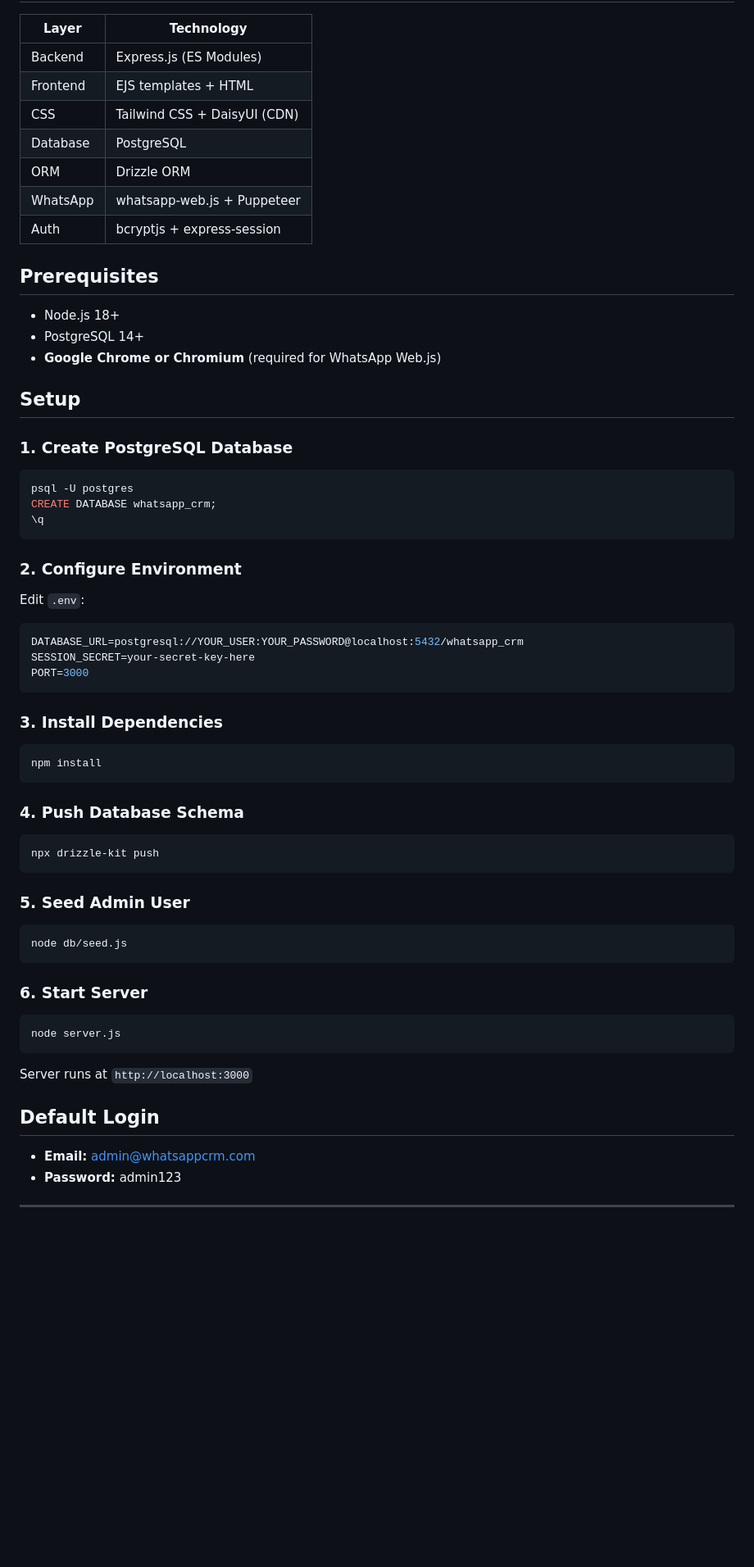
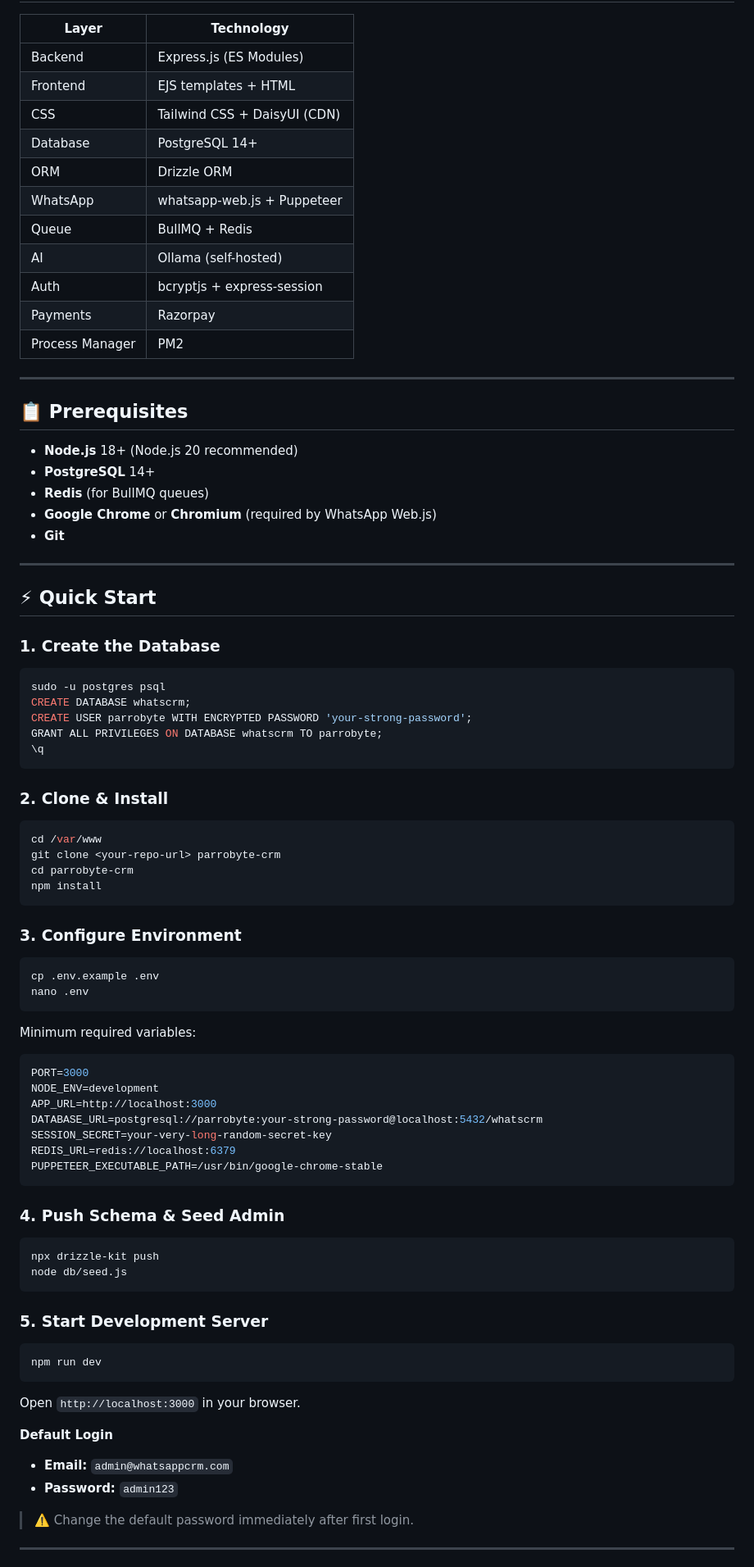
Before and after one commit to shinchanchan/crm-parrobyte, a Markdown page: README.md, the part around one of its changes. Shown at 82% size. Drawn GitHub-style; blank space fills up the shorter version.

````diff
--- a/README.md
+++ b/README.md
@@ -9,67 +68,88 @@ A full-featured WhatsApp CRM built with Express.js + EJS + PostgreSQL + WhatsApp
 | Backend | Express.js (ES Modules) |
 | Frontend | EJS templates + HTML |
 | CSS | Tailwind CSS + DaisyUI (CDN) |
-| Database | PostgreSQL |
+| Database | PostgreSQL 14+ |
 | ORM | Drizzle ORM |
 | WhatsApp | whatsapp-web.js + Puppeteer |
+| Queue | BullMQ + Redis |
+| AI | Ollama (self-hosted) |
 | Auth | bcryptjs + express-session |
+| Payments | Razorpay |
+| Process Manager | PM2 |
 
-## Prerequisites
+---
 
-- Node.js 18+
-- PostgreSQL 14+
-- **Google Chrome or Chromium** (required for WhatsApp Web.js)
+## 📋 Prerequisites
 
-## Setup
+- **Node.js** 18+ (Node.js 20 recommended)
+- **PostgreSQL** 14+
+- **Redis** (for BullMQ queues)
+- **Google Chrome** or **Chromium** (required by WhatsApp Web.js)
+- **Git**
 
-### 1. Create PostgreSQL Database
+---
+
+## ⚡ Quick Start
+
+### 1. Create the Database
 
 ```bash
-psql -U postgres
-CREATE DATABASE whatsapp_crm;
+sudo -u postgres psql
+CREATE DATABASE whatscrm;
+CREATE USER parrobyte WITH ENCRYPTED PASSWORD 'your-strong-password';
+GRANT ALL PRIVILEGES ON DATABASE whatscrm TO parrobyte;
 \q
 ```
 
-### 2. Configure Environment
-
-Edit `.env`:
-
-```env
-DATABASE_URL=postgresql://YOUR_USER:YOUR_PASSWORD@localhost:5432/whatsapp_crm
-SESSION_SECRET=your-secret-key-here
-PORT=3000
-```
-
-### 3. Install Dependencies
+### 2. Clone & Install
 
 ```bash
+cd /var/www
+git clone <your-repo-url> parrobyte-crm
+cd parrobyte-crm
 npm install
 ```
 
-### 4. Push Database Schema
+### 3. Configure Environment
+
+```bash
+cp .env.example .env
+nano .env
+```
+
+Minimum required variables:
+
+```env
+PORT=3000
+NODE_ENV=development
+APP_URL=http://localhost:3000
+DATABASE_URL=postgresql://parrobyte:your-strong-password@localhost:5432/whatscrm
+SESSION_SECRET=your-very-long-random-secret-key
+REDIS_URL=redis://localhost:6379
+PUPPETEER_EXECUTABLE_PATH=/usr/bin/google-chrome-stable
+```
+
+### 4. Push Schema & Seed Admin
 
 ```bash
 npx drizzle-kit push
-```
-
-### 5. Seed Admin User
-
-```bash
 node db/seed.js
 ```
 
-### 6. Start Server
+### 5. Start Development Server
 
 ```bash
-node server.js
+npm run dev
 ```
 
-Server runs at `http://localhost:3000`
+Open `http://localhost:3000` in your browser.
 
-## Default Login
+**Default Login**
 
-- **Email:** admin@whatsappcrm.com
-- **Password:** admin123
+- **Email:** `admin@whatsappcrm.com`
+- **Password:** `admin123`
+
+> ⚠️ Change the default password immediately after first login.
 
 ---
 
````
Also changed, not shown: other parts of README.md (+199 -134 lines).
